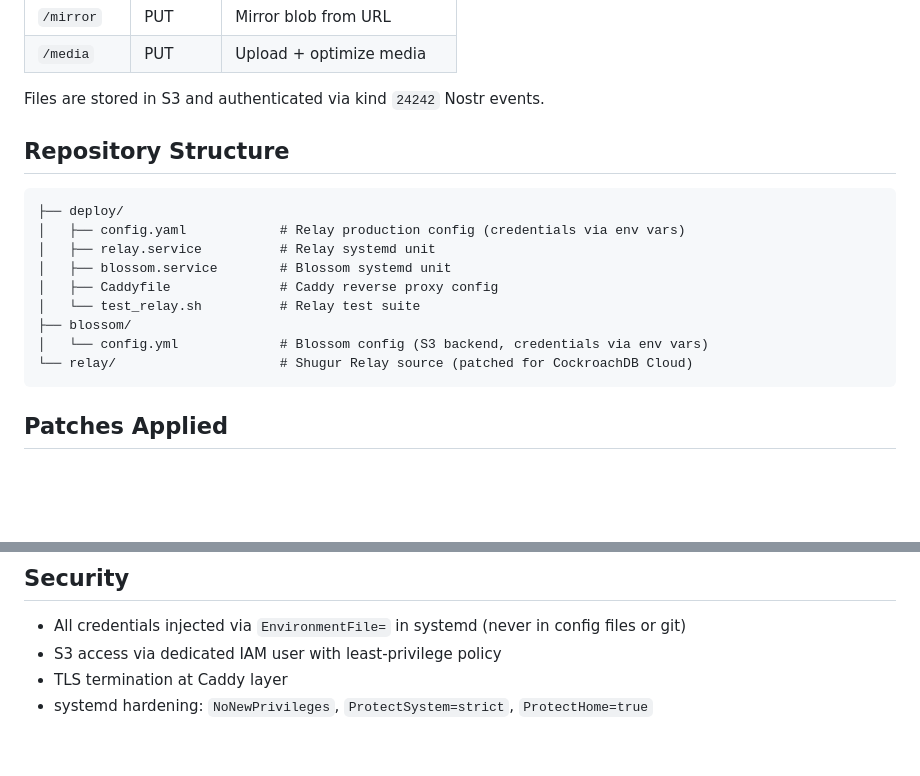
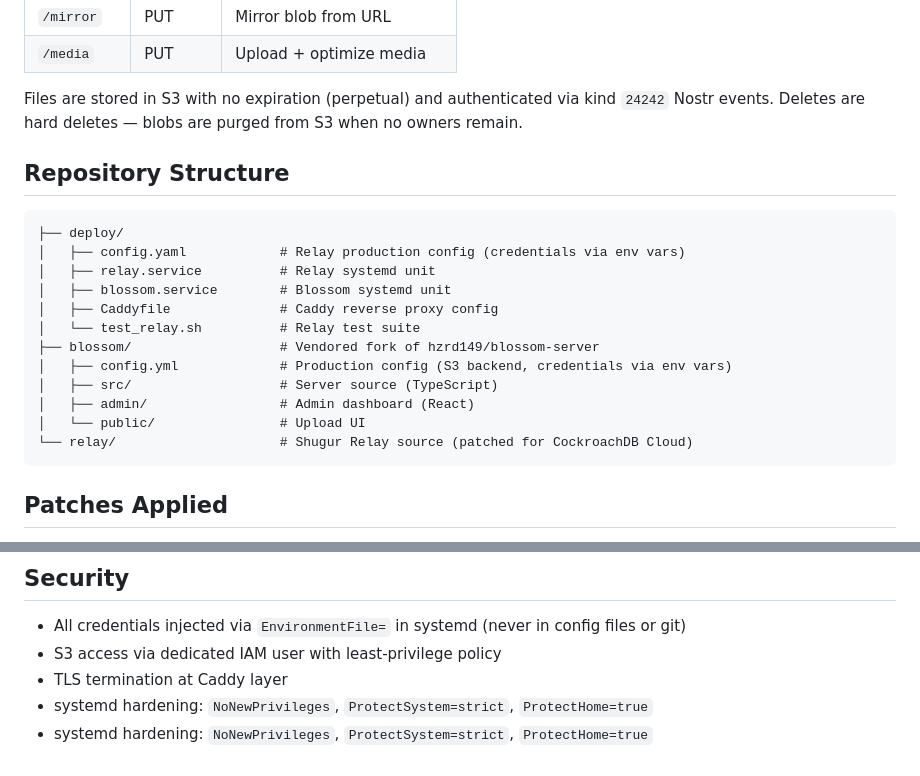
Before and after one commit to psam21/ns, a Markdown page: README.md, 2 parts joined by grey strips. Rendered like a GitHub page; blank space fills up the shorter version.

Commit message:
docs: update README with vendored blossom, perpetual storage, hardening

````diff
--- a/README.md
+++ b/README.md
@@ -65,7 +65,7 @@ NIP-01, 02, 03, 04, 09, 11, 15, 16, 17, 20, 22, 23, 24, 25, 28, 33, 40, 44, 45,
 | `/mirror` | PUT | Mirror blob from URL |
 | `/media` | PUT | Upload + optimize media |
 
-Files are stored in S3 and authenticated via kind `24242` Nostr events.
+Files are stored in S3 with no expiration (perpetual) and authenticated via kind `24242` Nostr events. Deletes are hard deletes — blobs are purged from S3 when no owners remain.
 
 ## Repository Structure
 
@@ -76,8 +76,11 @@ Files are stored in S3 and authenticated via kind `24242` Nostr events.
 │   ├── blossom.service        # Blossom systemd unit
 │   ├── Caddyfile              # Caddy reverse proxy config
 │   └── test_relay.sh          # Relay test suite
-├── blossom/
-│   └── config.yml             # Blossom config (S3 backend, credentials via env vars)
+├── blossom/                   # Vendored fork of hzrd149/blossom-server
+│   ├── config.yml             # Production config (S3 backend, credentials via env vars)
+│   ├── src/                   # Server source (TypeScript)
+│   ├── admin/                 # Admin dashboard (React)
+│   └── public/                # Upload UI
 └── relay/                     # Shugur Relay source (patched for CockroachDB Cloud)
 ```
 
@@ -119,3 +122,4 @@ sudo systemctl start blossom
 - S3 access via dedicated IAM user with least-privilege policy
 - TLS termination at Caddy layer
 - systemd hardening: `NoNewPrivileges`, `ProtectSystem=strict`, `ProtectHome=true`
+- systemd hardening: `NoNewPrivileges`, `ProtectSystem=strict`, `ProtectHome=true`
````
